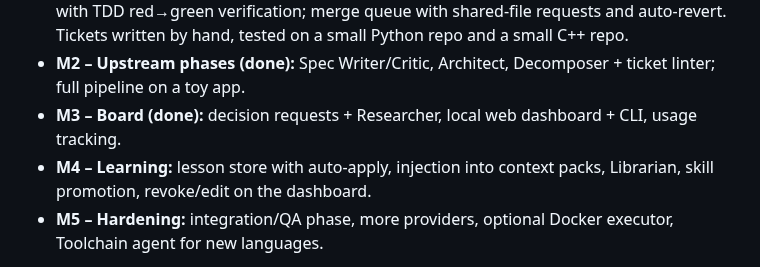
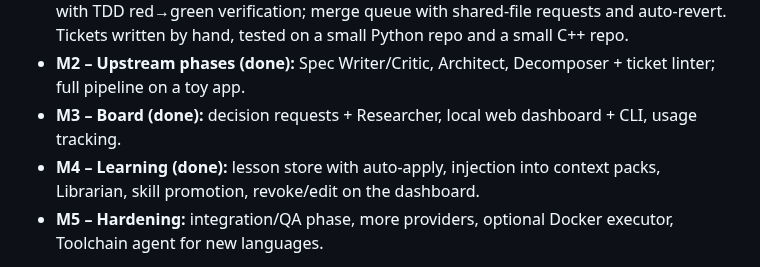
Before and after one commit to SesomB/claude-sandbox, a Markdown page: docs/PLAN.md, the part around the change. GitHub-like rendering.

```diff
--- a/docs/PLAN.md
+++ b/docs/PLAN.md
@@ -404,7 +404,7 @@ tests/
 - **M2 – Upstream phases (done):** Spec Writer/Critic, Architect, Decomposer + ticket linter;
   full pipeline on a toy app.
 - **M3 – Board (done):** decision requests + Researcher, local web dashboard + CLI, usage tracking.
-- **M4 – Learning:** lesson store with auto-apply, injection into context packs,
+- **M4 – Learning (done):** lesson store with auto-apply, injection into context packs,
   Librarian, skill promotion, revoke/edit on the dashboard.
 - **M5 – Hardening:** integration/QA phase, more providers, optional Docker executor,
   Toolchain agent for new languages.
```
Also changed, not shown: README.md (+20 -1 lines), docs/images/lessons.png (added), 13 other files.
